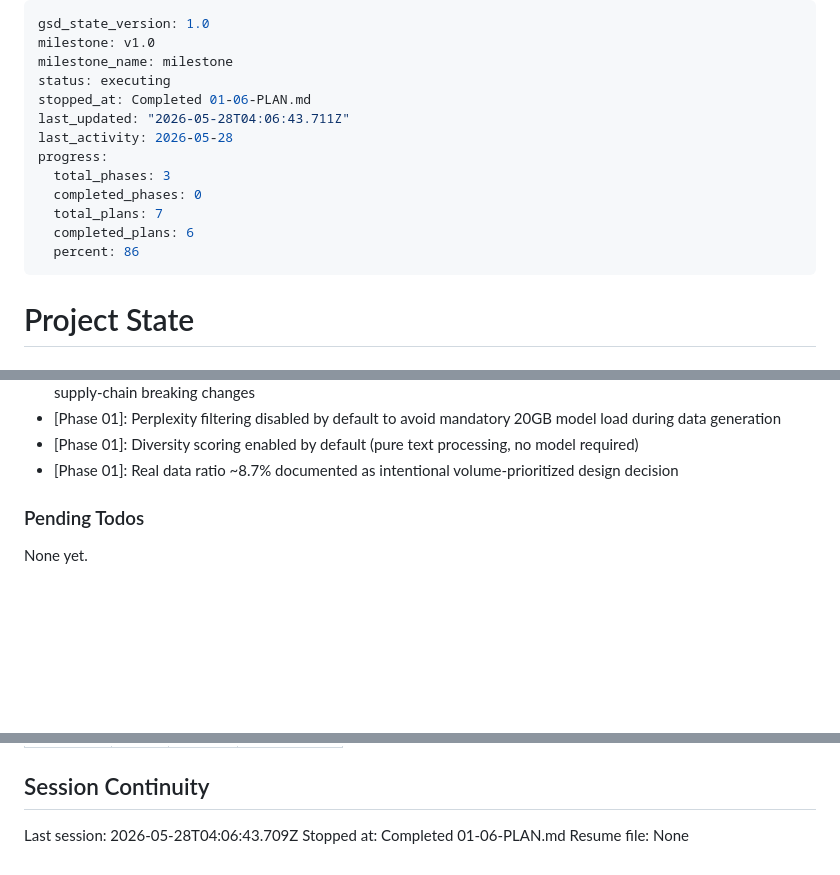
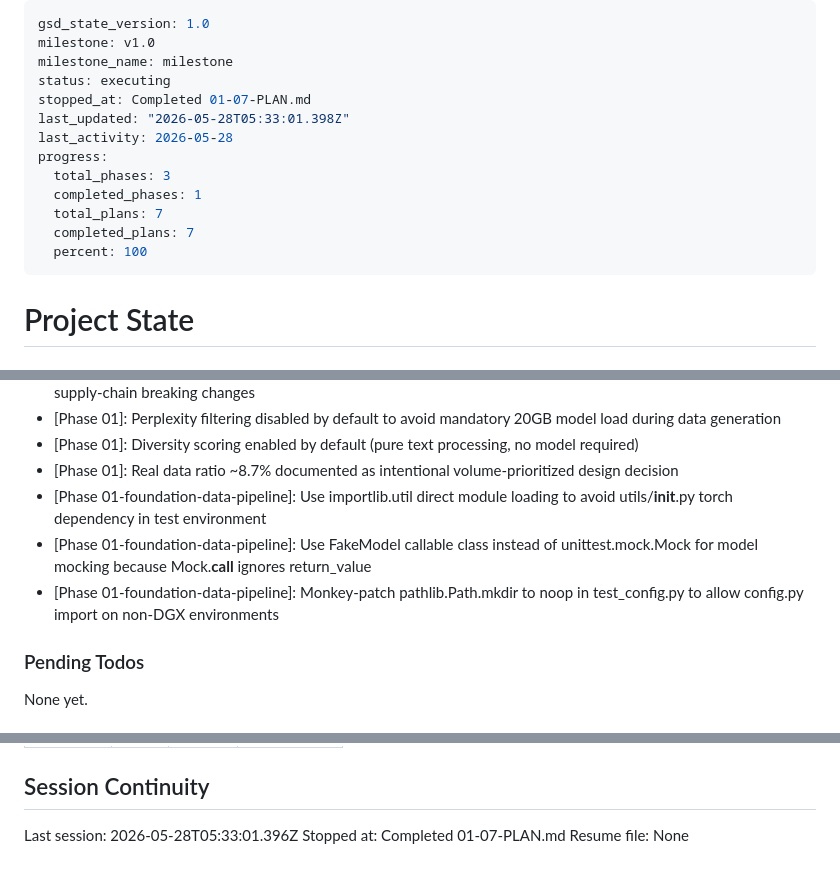
Before and after one commit to MeerkatAIChina/meerkat-triz, a Markdown page: .planning/STATE.md, 3 parts joined by grey strips. GitHub-like rendering; blank space fills up the shorter version.

```diff
--- a/.planning/STATE.md
+++ b/.planning/STATE.md
@@ -3,15 +3,15 @@ gsd_state_version: 1.0
 milestone: v1.0
 milestone_name: milestone
 status: executing
-stopped_at: Completed 01-06-PLAN.md
-last_updated: "2026-05-28T04:06:43.711Z"
+stopped_at: Completed 01-07-PLAN.md
+last_updated: "2026-05-28T05:33:01.398Z"
 last_activity: 2026-05-28
 progress:
   total_phases: 3
-  completed_phases: 0
+  completed_phases: 1
   total_plans: 7
-  completed_plans: 6
-  percent: 86
+  completed_plans: 7
+  percent: 100
 ---
 
 # Project State
@@ -79,6 +80,9 @@ Recent decisions affecting current work:
 - [Phase 01]: Perplexity filtering disabled by default to avoid mandatory 20GB model load during data generation
 - [Phase 01]: Diversity scoring enabled by default (pure text processing, no model required)
 - [Phase 01]: Real data ratio ~8.7% documented as intentional volume-prioritized design decision
+- [Phase 01-foundation-data-pipeline]: Use importlib.util direct module loading to avoid utils/__init__.py torch dependency in test environment
+- [Phase 01-foundation-data-pipeline]: Use FakeModel callable class instead of unittest.mock.Mock for model mocking because Mock.__call__ ignores return_value
+- [Phase 01-foundation-data-pipeline]: Monkey-patch pathlib.Path.mkdir to noop in test_config.py to allow config.py import on non-DGX environments
 
 ### Pending Todos
 
@@ -100,6 +104,6 @@ Items acknowledged and carried forward from previous milestone close:
 
 ## Session Continuity
 
-Last session: 2026-05-28T04:06:43.709Z
-Stopped at: Completed 01-06-PLAN.md
+Last session: 2026-05-28T05:33:01.396Z
+Stopped at: Completed 01-07-PLAN.md
 Resume file: None
```
Also changed, not shown: other parts of .planning/STATE.md (+2 -1 lines), .planning/REQUIREMENTS.md (+6 -6 lines), 1 other file.
